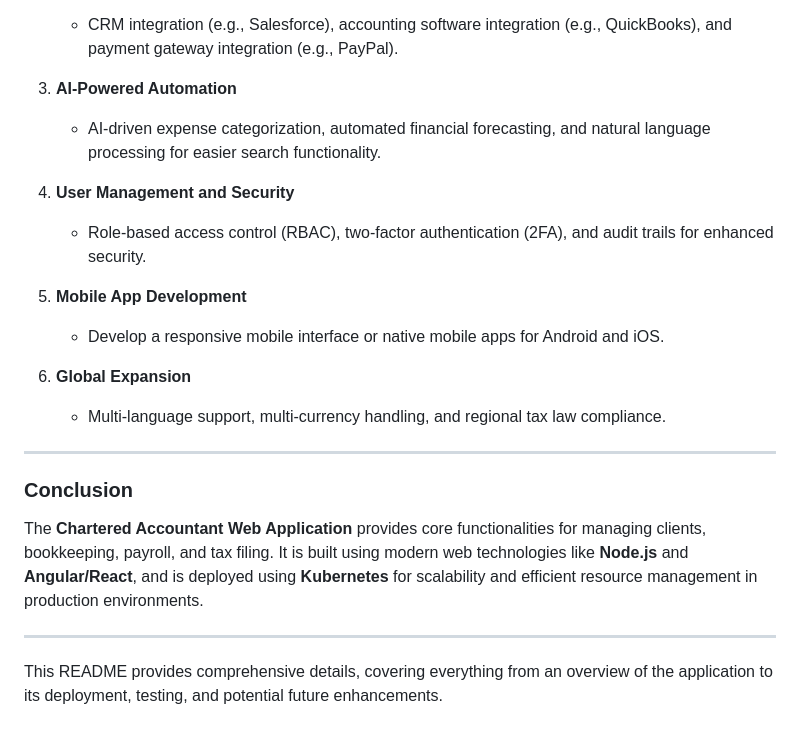
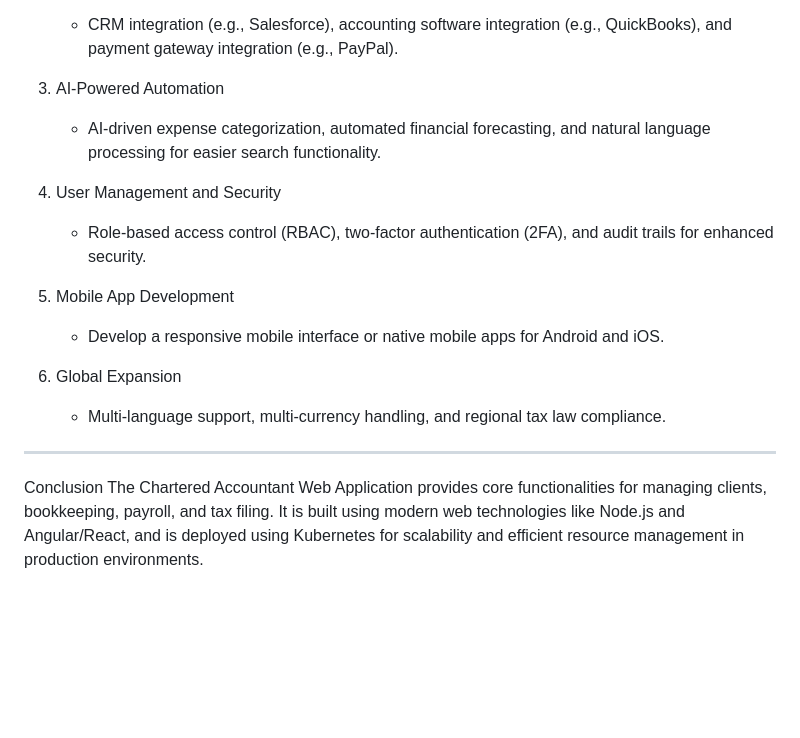
Before and after one commit to girishvnair/CharteredAccountant, a Markdown page: README.md, the part around one of its changes. GitHub-like rendering; blank space fills up the shorter version.

```diff
--- a/README.md
+++ b/README.md
@@ -144,22 +140,18 @@ Several future improvements and features can be implemented to extend the applic
    - CRM integration (e.g., Salesforce), accounting software integration (e.g., QuickBooks), and payment gateway integration (e.g., PayPal).
 
-3. **AI-Powered Automation**
+3. AI-Powered Automation
    - AI-driven expense categorization, automated financial forecasting, and natural language processing for easier search functionality.
 
-4. **User Management and Security**
+4. User Management and Security
    - Role-based access control (RBAC), two-factor authentication (2FA), and audit trails for enhanced security.
 
-5. **Mobile App Development**
+5. Mobile App Development
    - Develop a responsive mobile interface or native mobile apps for Android and iOS.
 
-6. **Global Expansion**
+6. Global Expansion
    - Multi-language support, multi-currency handling, and regional tax law compliance.
 
 ---
 
-### Conclusion
-The **Chartered Accountant Web Application** provides core functionalities for managing clients, bookkeeping, payroll, and tax filing. It is built using modern web technologies like **Node.js** and **Angular/React**, and is deployed using **Kubernetes** for scalability and efficient resource management in production environments.
-
----
-
-This README provides comprehensive details, covering everything from an overview of the application to its deployment, testing, and potential future enhancements.
+ Conclusion
+The Chartered Accountant Web Application provides core functionalities for managing clients, bookkeeping, payroll, and tax filing. It is built using modern web technologies like Node.js and Angular/React, and is deployed using Kubernetes for scalability and efficient resource management in production environments.
```
Also changed, not shown: other parts of README.md (+61 -65 lines).
